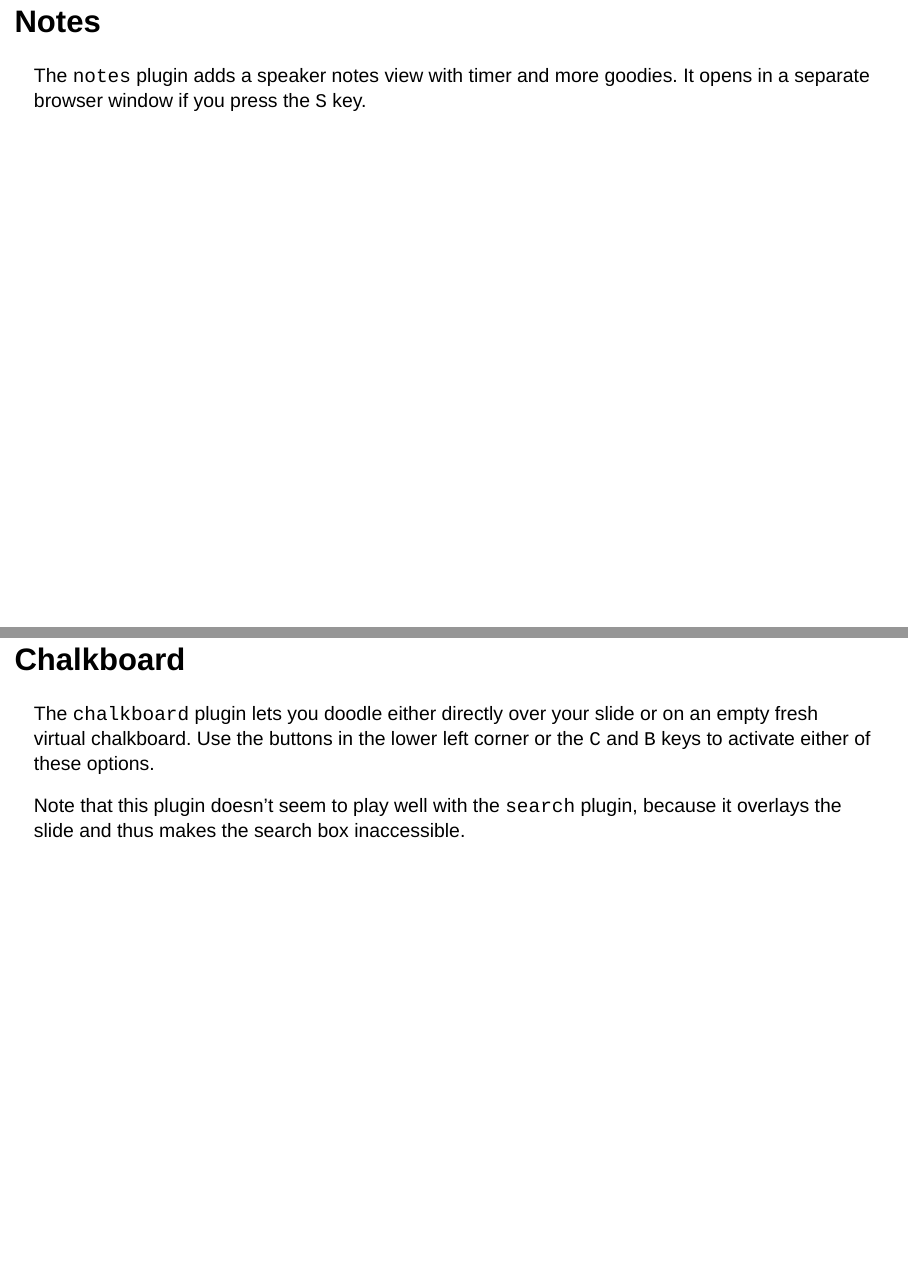
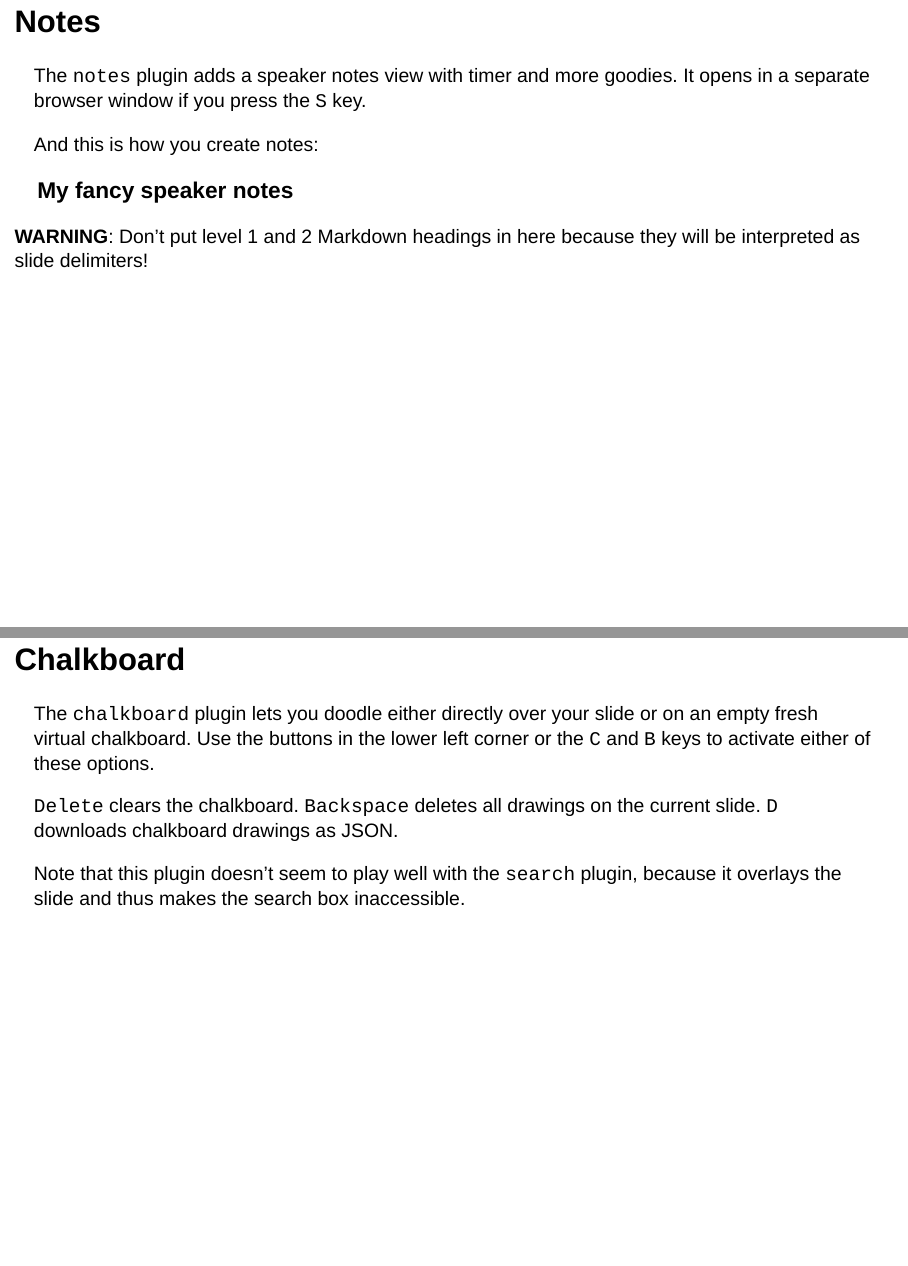
Before and after one commit to dlukes/cnc-rpres, an R Markdown document (index.Rmd): pages 17 and 18 of 18, joined at a grey line. Rendered offline with R 4.5, knitr and Pandoc, with nearby package versions; drawn as Slidy slides in place of the format the file asks for.

Commit message:
add speaker notes and chalkboard tips to index

```diff
--- a/index.Rmd
+++ b/index.Rmd
@@ -176,12 +176,24 @@ Notes
 The `notes` plugin adds a speaker notes view with timer and more goodies. It
 opens in a separate browser window if you press the `S` key.
 
+And this is how you create notes:
+
+<aside class="notes">
+### My fancy speaker notes
+
+**WARNING**: Don't put level 1 and 2 Markdown headings in here because they will
+be interpreted as slide delimiters!
+</aside>
+
 Chalkboard
 -------------------------------------------------------------------------------
 
 The `chalkboard` plugin lets you doodle either directly over your slide or on
 an empty fresh virtual chalkboard. Use the buttons in the lower left corner or
 the `C` and `B` keys to activate either of these options.
+
+`Delete` clears the chalkboard. `Backspace` deletes all drawings on the current
+slide. `D` downloads chalkboard drawings as JSON.
 
 Note that this plugin doesn't seem to play well with the `search` plugin,
 because it overlays the slide and thus makes the search box inaccessible.
```
